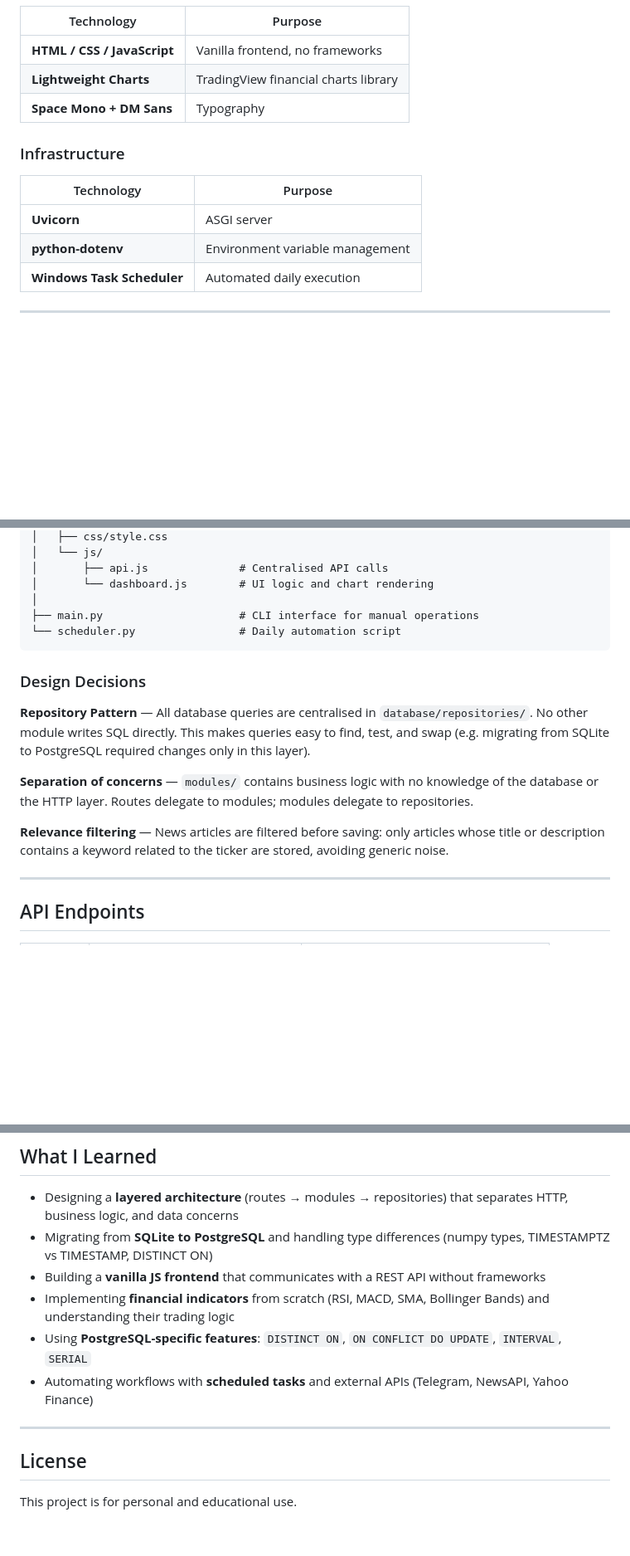
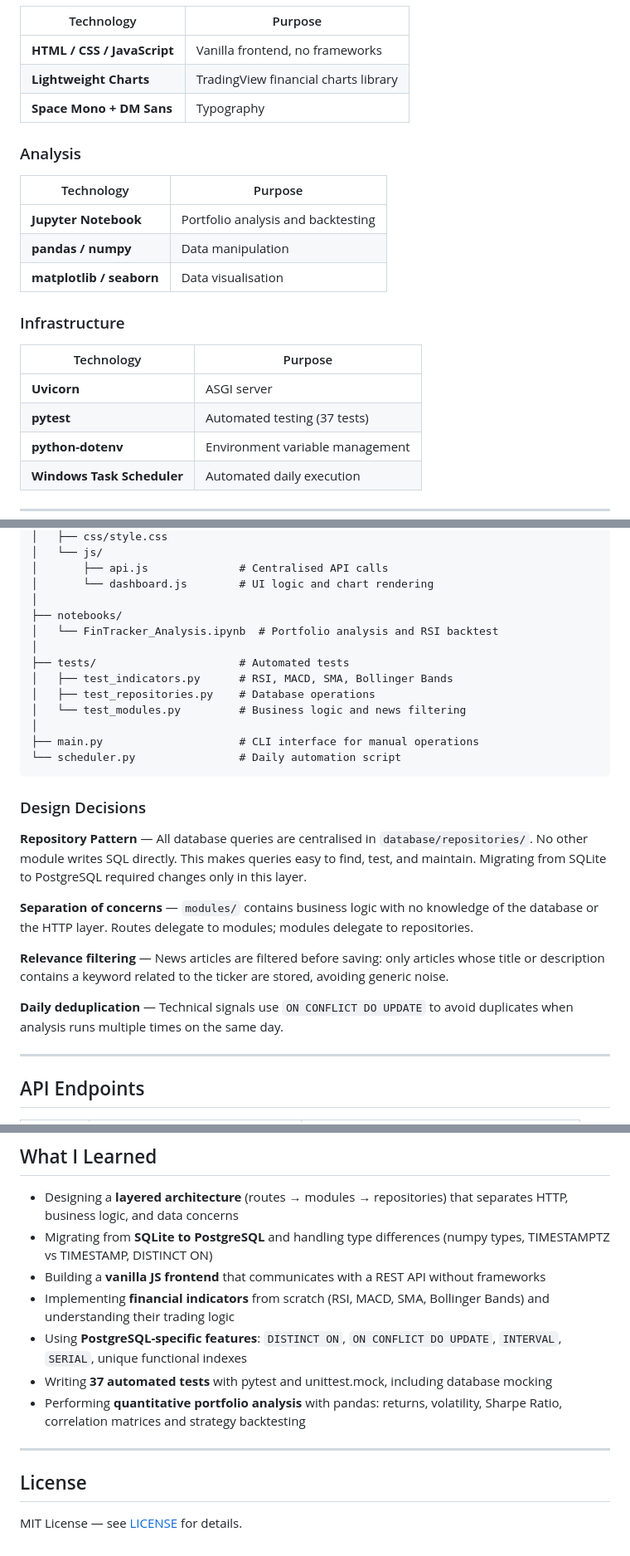
Before and after one commit to EliaScansani/FinTracker, a Markdown page: README.md, 3 parts joined by grey strips. Shown at 83% size. Rendered like a GitHub page; blank space fills up the shorter version.

````diff
--- a/README.md
+++ b/README.md
@@ -47,10 +51,18 @@ A personal financial monitoring system that tracks stocks, generates technical a
 | **Lightweight Charts** | TradingView financial charts library |
 | **Space Mono + DM Sans** | Typography |
 
+### Analysis
+| Technology | Purpose |
+|---|---|
+| **Jupyter Notebook** | Portfolio analysis and backtesting |
+| **pandas / numpy** | Data manipulation |
+| **matplotlib / seaborn** | Data visualisation |
+
 ### Infrastructure
 | Technology | Purpose |
 |---|---|
 | **Uvicorn** | ASGI server |
+| **pytest** | Automated testing (37 tests) |
 | **python-dotenv** | Environment variable management |
 | **Windows Task Scheduler** | Automated daily execution |
 
@@ -93,17 +105,27 @@ FinTracker/
 │       ├── api.js              # Centralised API calls
 │       └── dashboard.js        # UI logic and chart rendering
 │
+├── notebooks/
+│   └── FinTracker_Analysis.ipynb  # Portfolio analysis and RSI backtest
+│
+├── tests/                      # Automated tests
+│   ├── test_indicators.py      # RSI, MACD, SMA, Bollinger Bands
+│   ├── test_repositories.py    # Database operations
+│   └── test_modules.py         # Business logic and news filtering
+│
 ├── main.py                     # CLI interface for manual operations
 └── scheduler.py                # Daily automation script
 ```
 
 ### Design Decisions
 
-**Repository Pattern** — All database queries are centralised in `database/repositories/`. No other module writes SQL directly. This makes queries easy to find, test, and swap (e.g. migrating from SQLite to PostgreSQL required changes only in this layer).
+**Repository Pattern** — All database queries are centralised in `database/repositories/`. No other module writes SQL directly. This makes queries easy to find, test, and maintain. Migrating from SQLite to PostgreSQL required changes only in this layer.
 
 **Separation of concerns** — `modules/` contains business logic with no knowledge of the database or the HTTP layer. Routes delegate to modules; modules delegate to repositories.
 
 **Relevance filtering** — News articles are filtered before saving: only articles whose title or description contains a keyword related to the ticker are stored, avoiding generic noise.
+
+**Daily deduplication** — Technical signals use `ON CONFLICT DO UPDATE` to avoid duplicates when analysis runs multiple times on the same day.
 
 ---
 
@@ -251,10 +300,12 @@ NewsAPI ─────────► news.py ──────────►
 - Migrating from **SQLite to PostgreSQL** and handling type differences (numpy types, TIMESTAMPTZ vs TIMESTAMP, DISTINCT ON)
 - Building a **vanilla JS frontend** that communicates with a REST API without frameworks
 - Implementing **financial indicators** from scratch (RSI, MACD, SMA, Bollinger Bands) and understanding their trading logic
-- Using **PostgreSQL-specific features**: `DISTINCT ON`, `ON CONFLICT DO UPDATE`, `INTERVAL`, `SERIAL`
-- Automating workflows with **scheduled tasks** and external APIs (Telegram, NewsAPI, Yahoo Finance)
+- Using **PostgreSQL-specific features**: `DISTINCT ON`, `ON CONFLICT DO UPDATE`, `INTERVAL`, `SERIAL`, unique functional indexes
+- Writing **37 automated tests** with pytest and unittest.mock, including database mocking
+- Performing **quantitative portfolio analysis** with pandas: returns, volatility, Sharpe Ratio, correlation matrices and strategy backtesting
+
 ---
 
 ## License
 
-This project is for personal and educational use.
+MIT License — see [LICENSE](LICENSE) for details.
````
Also changed, not shown: other parts of README.md (+38 -7 lines).
